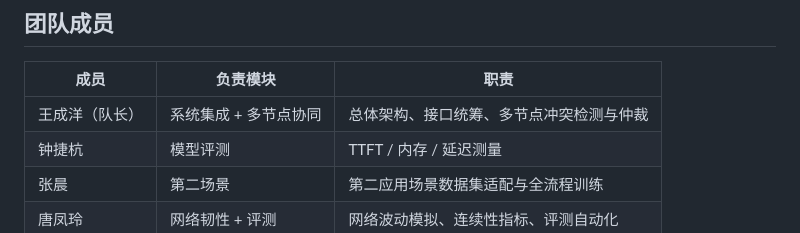
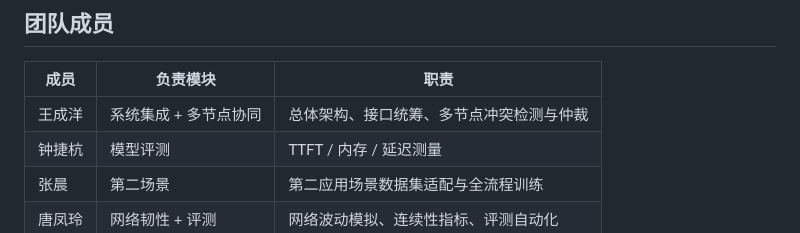
Before and after one commit to CYWang0207/EdgeCloud, a Markdown page: README.md, the part around the change. Rendered like a GitHub page.

```diff
--- a/README.md
+++ b/README.md
@@ -8,7 +8,7 @@
 
 | 成员 | 负责模块 | 职责 |
 |------|---------|------|
-| 王成洋（队长） | 系统集成 + 多节点协同 | 总体架构、接口统筹、多节点冲突检测与仲裁 |
+| 王成洋 | 系统集成 + 多节点协同 | 总体架构、接口统筹、多节点冲突检测与仲裁 |
 | 钟捷杭 | 模型评测 | TTFT / 内存 / 延迟测量 |
 | 张晨 | 第二场景 | 第二应用场景数据集适配与全流程训练 |
 | 唐凤玲 | 网络韧性 + 评测 | 网络波动模拟、连续性指标、评测自动化 |
```
